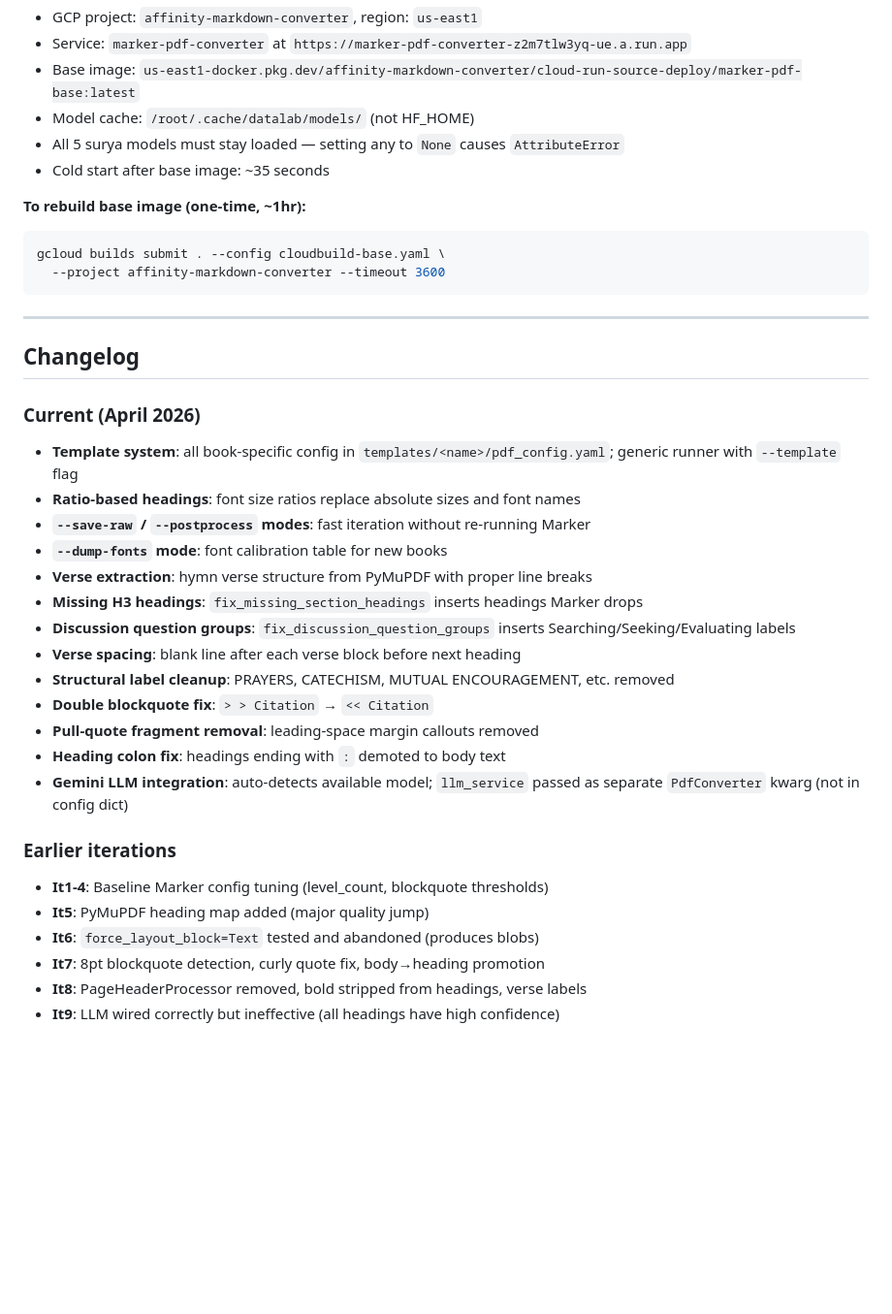
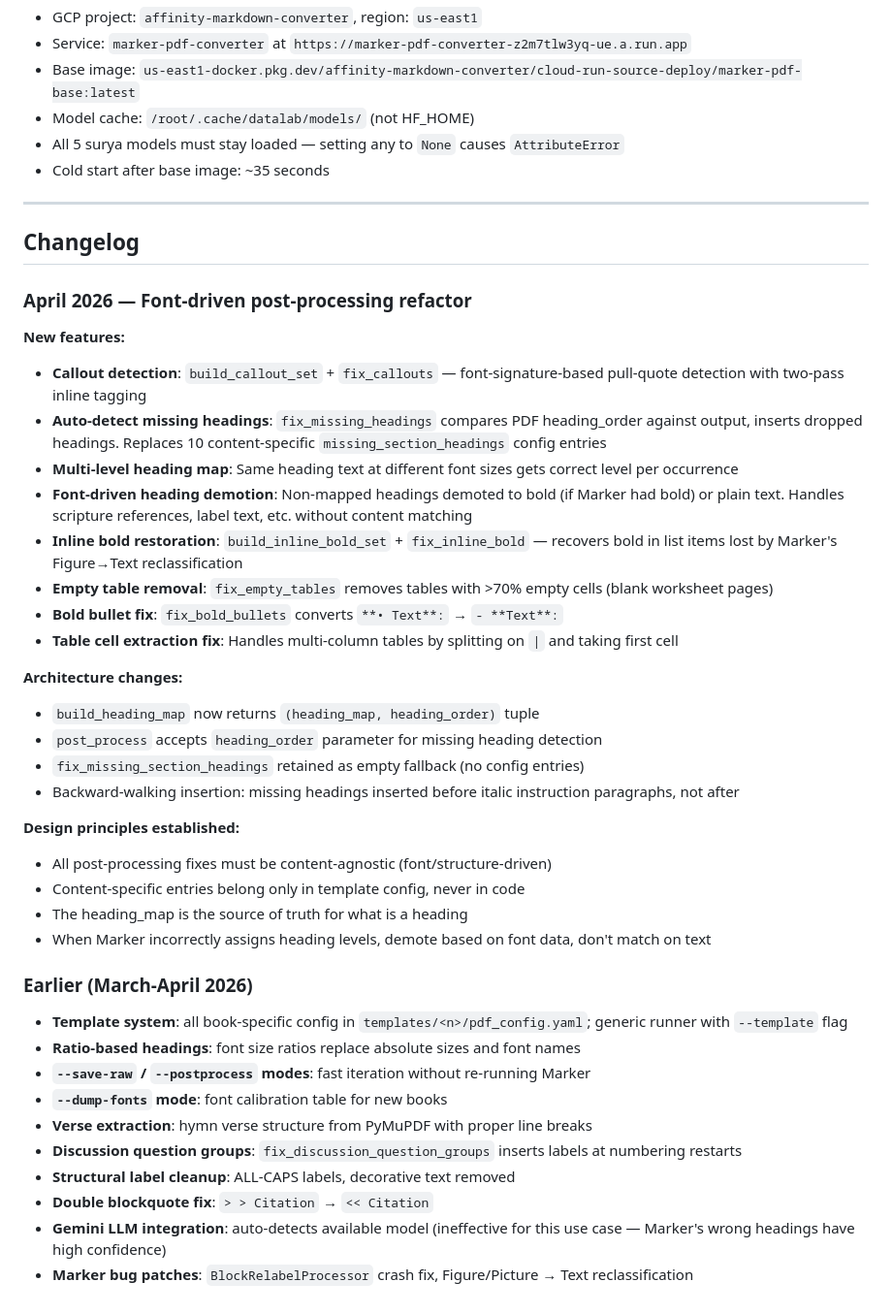
Before and after one commit to Noble-Collective/Affinity-to-Markdown, a Markdown page: marker-pdf/README.md, the part around one of its changes. Shown at 97% size. GitHub-like rendering; blank space fills up the shorter version.

````diff
--- a/marker-pdf/README.md
+++ b/marker-pdf/README.md
@@ -230,35 +293,42 @@ The Cloud Run service is separate from the local runner and uses `app.py` + `con
 - All 5 surya models must stay loaded — setting any to `None` causes `AttributeError`
 - Cold start after base image: ~35 seconds
 
-**To rebuild base image (one-time, ~1hr):**
-```bash
-gcloud builds submit . --config cloudbuild-base.yaml \
-  --project affinity-markdown-converter --timeout 3600
-```
-
 ---
 
 ## Changelog
 
-### Current (April 2026)
-- **Template system**: all book-specific config in `templates/<name>/pdf_config.yaml`; generic runner with `--template` flag
+### April 2026 — Font-driven post-processing refactor
+
+**New features:**
+- **Callout detection**: `build_callout_set` + `fix_callouts` — font-signature-based pull-quote detection with two-pass inline tagging
+- **Auto-detect missing headings**: `fix_missing_headings` compares PDF heading_order against output, inserts dropped headings. Replaces 10 content-specific `missing_section_headings` config entries
+- **Multi-level heading map**: Same heading text at different font sizes gets correct level per occurrence
+- **Font-driven heading demotion**: Non-mapped headings demoted to bold (if Marker had bold) or plain text. Handles scripture references, label text, etc. without content matching
+- **Inline bold restoration**: `build_inline_bold_set` + `fix_inline_bold` — recovers bold in list items lost by Marker's Figure→Text reclassification
+- **Empty table removal**: `fix_empty_tables` removes tables with >70% empty cells (blank worksheet pages)
+- **Bold bullet fix**: `fix_bold_bullets` converts `**• Text**:` → `- **Text**:`
+- **Table cell extraction fix**: Handles multi-column tables by splitting on `|` and taking first cell
+
+**Architecture changes:**
+- `build_heading_map` now returns `(heading_map, heading_order)` tuple
+- `post_process` accepts `heading_order` parameter for missing heading detection
+- `fix_missing_section_headings` retained as empty fallback (no config entries)
+- Backward-walking insertion: missing headings inserted before italic instruction paragraphs, not after
+
+**Design principles established:**
+- All post-processing fixes must be content-agnostic (font/structure-driven)
+- Content-specific entries belong only in template config, never in code
+- The heading_map is the source of truth for what is a heading
+- When Marker incorrectly assigns heading levels, demote based on font data, don't match on text
+
+### Earlier (March-April 2026)
+- **Template system**: all book-specific config in `templates/<n>/pdf_config.yaml`; generic runner with `--template` flag
 - **Ratio-based headings**: font size ratios replace absolute sizes and font names
 - **`--save-raw` / `--postprocess` modes**: fast iteration without re-running Marker
 - **`--dump-fonts` mode**: font calibration table for new books
 - **Verse extraction**: hymn verse structure from PyMuPDF with proper line breaks
-- **Missing H3 headings**: `fix_missing_section_headings` inserts headings Marker drops
-- **Discussion question groups**: `fix_discussion_question_groups` inserts Searching/Seeking/Evaluating labels
-- **Verse spacing**: blank line after each verse block before next heading
-- **Structural label cleanup**: PRAYERS, CATECHISM, MUTUAL ENCOURAGEMENT, etc. removed
+- **Discussion question groups**: `fix_discussion_question_groups` inserts labels at numbering restarts
+- **Structural label cleanup**: ALL-CAPS labels, decorative text removed
 - **Double blockquote fix**: `> > Citation` → `<< Citation`
-- **Pull-quote fragment removal**: leading-space margin callouts removed
-- **Heading colon fix**: headings ending with `:` demoted to body text
-- **Gemini LLM integration**: auto-detects available model; `llm_service` passed as separate `PdfConverter` kwarg (not in config dict)
-
-### Earlier iterations
-- **It1-4**: Baseline Marker config tuning (level_count, blockquote thresholds)
-- **It5**: PyMuPDF heading map added (major quality jump)
-- **It6**: `force_layout_block=Text` tested and abandoned (produces blobs)
-- **It7**: 8pt blockquote detection, curly quote fix, body→heading promotion
-- **It8**: PageHeaderProcessor removed, bold stripped from headings, verse labels
-- **It9**: LLM wired correctly but ineffective (all headings have high confidence)
+- **Gemini LLM integration**: auto-detects available model (ineffective for this use case — Marker's wrong headings have high confidence)
+- **Marker bug patches**: `BlockRelabelProcessor` crash fix, Figure/Picture → Text reclassification
````
Also changed, not shown: other parts of marker-pdf/README.md (+132 -69 lines).
